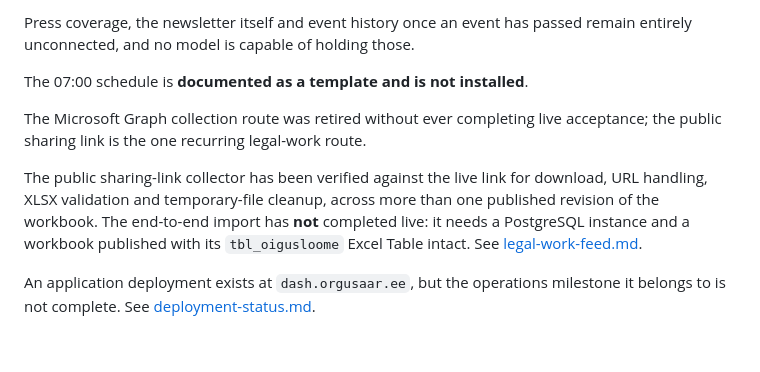
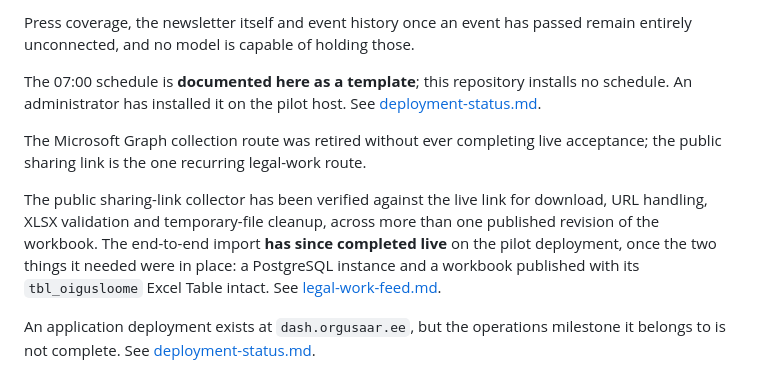
Before and after one commit to Kauror/dashkoda, a Markdown page: docs/architecture.md, the part around the change. GitHub-like rendering; blank space fills up the shorter version.

```diff
--- a/docs/architecture.md
+++ b/docs/architecture.md
@@ -303,17 +303,19 @@ configuration alone never makes the page claim a connection.
 Press coverage, the newsletter itself and event history once an event has passed
 remain entirely unconnected, and no model is capable of holding those.
 
-The 07:00 schedule is **documented as a template and is not installed**.
+The 07:00 schedule is **documented here as a template**; this repository installs
+no schedule. An administrator has installed it on the pilot host. See
+[deployment-status.md](deployment-status.md).
 
 The Microsoft Graph collection route was retired without ever completing live
 acceptance; the public sharing link is the one recurring legal-work route.
 
 The public sharing-link collector has been verified against the live link for
 download, URL handling, XLSX validation and temporary-file cleanup, across more
-than one published revision of the workbook. The end-to-end import has **not**
-completed live: it needs a PostgreSQL instance and a workbook published with its
-`tbl_oigusloome` Excel Table intact. See
-[legal-work-feed.md](legal-work-feed.md).
+than one published revision of the workbook. The end-to-end import **has since
+completed live** on the pilot deployment, once the two things it needed were in
+place: a PostgreSQL instance and a workbook published with its `tbl_oigusloome`
+Excel Table intact. See [legal-work-feed.md](legal-work-feed.md).
 
 An application deployment exists at `dash.orgusaar.ee`, but the operations
 milestone it belongs to is not complete. See
```
Also changed, not shown: docs/deployment-status.md (+68 -31 lines), docs/legal-work-feed.md (+4 -1 lines).
